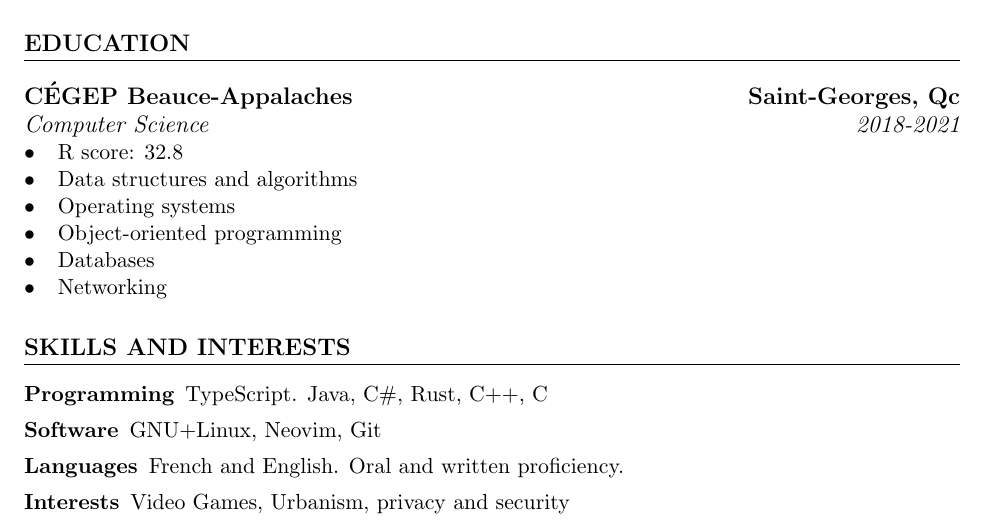
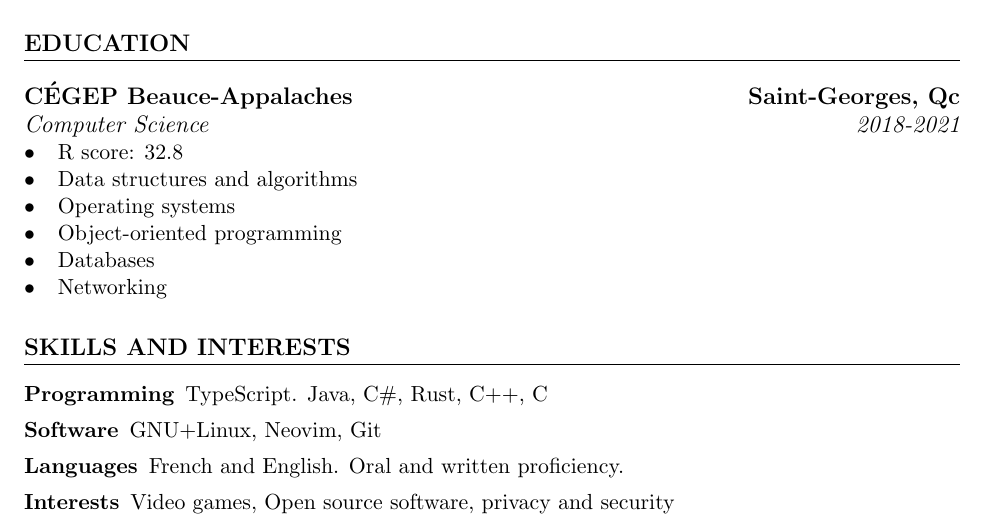
Before and after one commit to Olaren15/resume, a LaTeX document (en.tex): part of page 1 of 2, cut so that both start at the same text. Compiled offline with pdfLaTeX.

Commit message:
minor updates

```diff
--- a/en.tex
+++ b/en.tex
@@ -86,7 +86,7 @@
 	\item[Programming] TypeScript. Java, C\#, Rust, C++, C
 	\item[Software] GNU+Linux, Neovim, Git
 	\item[Languages] French and English. Oral and written proficiency.
-	\item[Interests] Video Games, Urbanism, privacy and security
+	\item[Interests] Video games, Open source software, privacy and security
 \end{description}
 
 \pagebreak{}
```
Also changed, not shown: fr.tex (+1 -1 lines).
